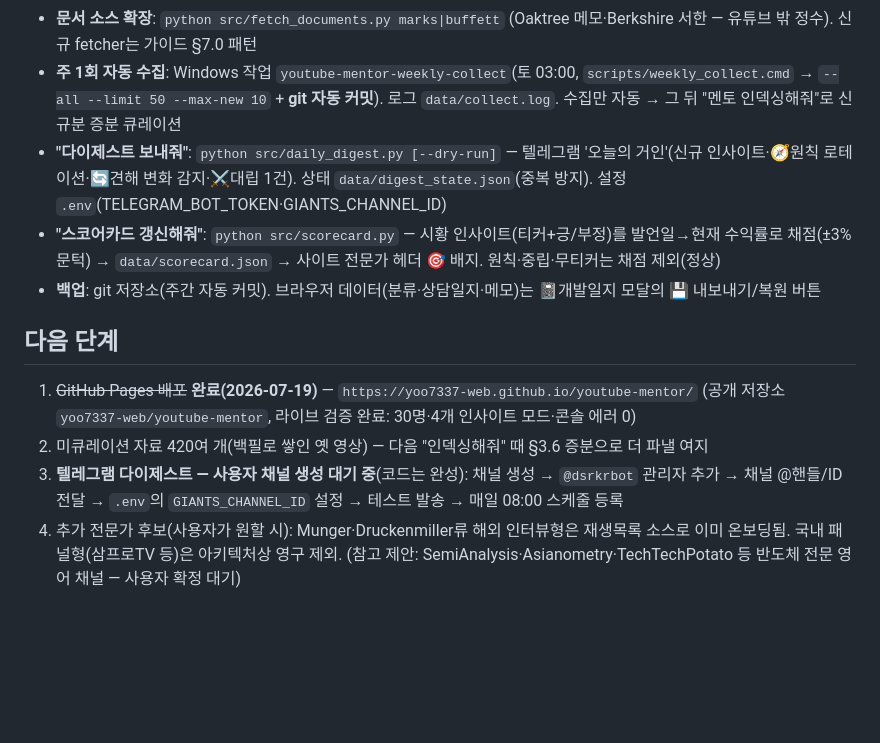
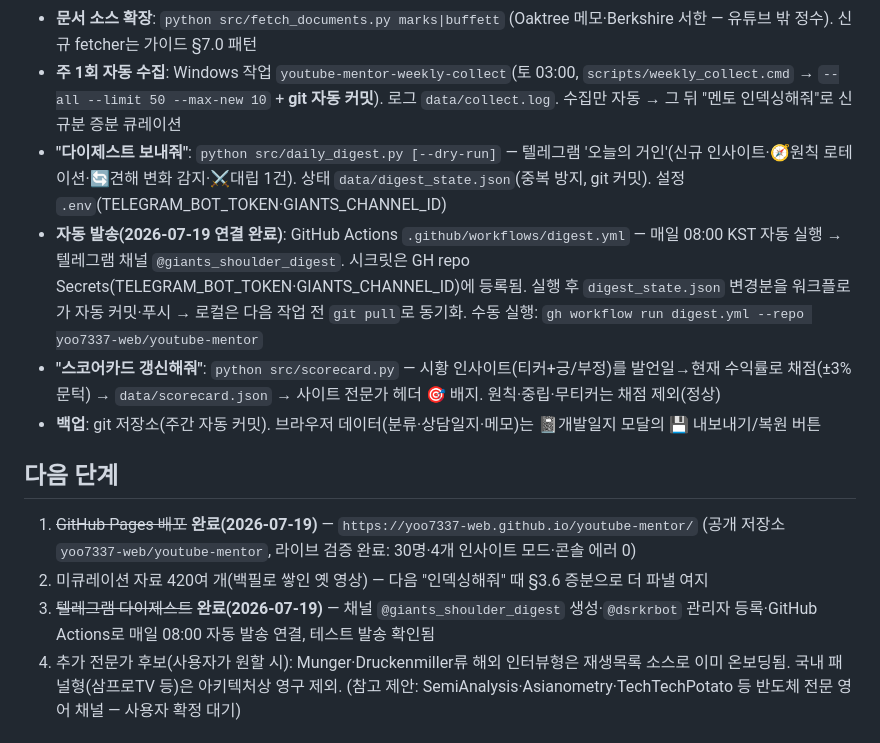
Before and after one commit to yoo7337-web/youtube-mentor, a Markdown page: CLAUDE.md, the part around the change. GitHub-like rendering; blank space fills up the shorter version.

Commit message:
docs: 텔레그램 다이제스트 자동화 완료 반영

```diff
--- a/CLAUDE.md
+++ b/CLAUDE.md
@@ -33,14 +33,15 @@
 - **"○○○에게 심층으로 물어봐줘"** → 지식팩 인사이트뿐 아니라 `data/transcripts/<slug>/`의 **원문 자막·문서를 직접 읽고** 답변(압축 손실 보완). 사이트에선 상담 탭 **🔬 심층 모드** 체크박스(로컬 전용 — 질문 관련 원문 발췌 자동 투입)
 - **문서 소스 확장**: `python src/fetch_documents.py marks|buffett` (Oaktree 메모·Berkshire 서한 — 유튜브 밖 정수). 신규 fetcher는 가이드 §7.0 패턴
 - **주 1회 자동 수집**: Windows 작업 `youtube-mentor-weekly-collect`(토 03:00, `scripts/weekly_collect.cmd` → `--all --limit 50 --max-new 10` + **git 자동 커밋**). 로그 `data/collect.log`. 수집만 자동 → 그 뒤 "멘토 인덱싱해줘"로 신규분 증분 큐레이션
-- **"다이제스트 보내줘"**: `python src/daily_digest.py [--dry-run]` — 텔레그램 '오늘의 거인'(신규 인사이트·🧭원칙 로테이션·🔄견해 변화 감지·⚔️대립 1건). 상태 `data/digest_state.json`(중복 방지). 설정 `.env`(TELEGRAM_BOT_TOKEN·GIANTS_CHANNEL_ID)
+- **"다이제스트 보내줘"**: `python src/daily_digest.py [--dry-run]` — 텔레그램 '오늘의 거인'(신규 인사이트·🧭원칙 로테이션·🔄견해 변화 감지·⚔️대립 1건). 상태 `data/digest_state.json`(중복 방지, git 커밋). 설정 `.env`(TELEGRAM_BOT_TOKEN·GIANTS_CHANNEL_ID)
+- **자동 발송(2026-07-19 연결 완료)**: GitHub Actions `.github/workflows/digest.yml` — 매일 08:00 KST 자동 실행 → 텔레그램 채널 `@giants_shoulder_digest`. 시크릿은 GH repo Secrets(TELEGRAM_BOT_TOKEN·GIANTS_CHANNEL_ID)에 등록됨. 실행 후 `digest_state.json` 변경분을 워크플로가 자동 커밋·푸시 → 로컬은 다음 작업 전 `git pull`로 동기화. 수동 실행: `gh workflow run digest.yml --repo yoo7337-web/youtube-mentor`
 - **"스코어카드 갱신해줘"**: `python src/scorecard.py` — 시황 인사이트(티커+긍/부정)를 발언일→현재 수익률로 채점(±3% 문턱) → `data/scorecard.json` → 사이트 전문가 헤더 🎯 배지. 원칙·중립·무티커는 채점 제외(정상)
 - **백업**: git 저장소(주간 자동 커밋). 브라우저 데이터(분류·상담일지·메모)는 📓개발일지 모달의 💾 내보내기/복원 버튼
 
 ## 다음 단계
 1. ~~GitHub Pages 배포~~ **완료(2026-07-19)** — `https://yoo7337-web.github.io/youtube-mentor/` (공개 저장소 `yoo7337-web/youtube-mentor`, 라이브 검증 완료: 30명·4개 인사이트 모드·콘솔 에러 0)
 2. 미큐레이션 자료 420여 개(백필로 쌓인 옛 영상) — 다음 "인덱싱해줘" 때 §3.6 증분으로 더 파낼 여지
-3. **텔레그램 다이제스트 — 사용자 채널 생성 대기 중**(코드는 완성): 채널 생성 → `@dsrkrbot` 관리자 추가 → 채널 @핸들/ID 전달 → `.env`의 `GIANTS_CHANNEL_ID` 설정 → 테스트 발송 → 매일 08:00 스케줄 등록
+3. ~~텔레그램 다이제스트~~ **완료(2026-07-19)** — 채널 `@giants_shoulder_digest` 생성·`@dsrkrbot` 관리자 등록·GitHub Actions로 매일 08:00 자동 발송 연결, 테스트 발송 확인됨
 4. 추가 전문가 후보(사용자가 원할 시): Munger·Druckenmiller류 해외 인터뷰형은 재생목록 소스로 이미 온보딩됨. 국내 패널형(삼프로TV 등)은 아키텍처상 영구 제외. (참고 제안: SemiAnalysis·Asianometry·TechTechPotato 등 반도체 전문 영어 채널 — 사용자 확정 대기)
 
 ## 구조
```
